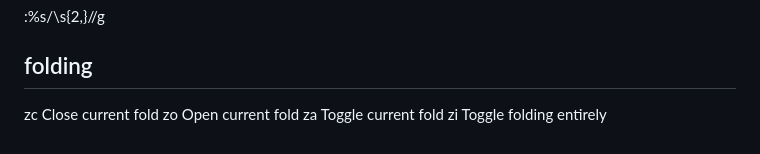
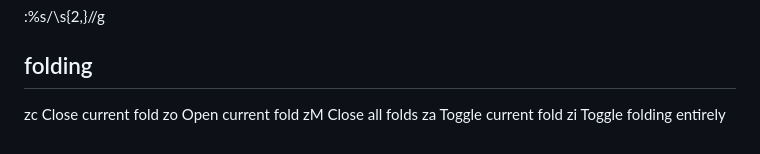
Before and after one commit to seriiserii825/Knowledge-base_, a Markdown page: Vim/vim-commands.md, the part around the change. Drawn GitHub-style.

Commit message:
feat: entirely folds

```diff
--- a/Vim/vim-commands.md
+++ b/Vim/vim-commands.md
@@ -170,5 +170,6 @@ g ctrl+x - decrement with decimal
 ## folding
 zc Close current fold
 zo Open current fold
+zM Close all folds
 za Toggle current fold
 zi Toggle folding entirely
```
